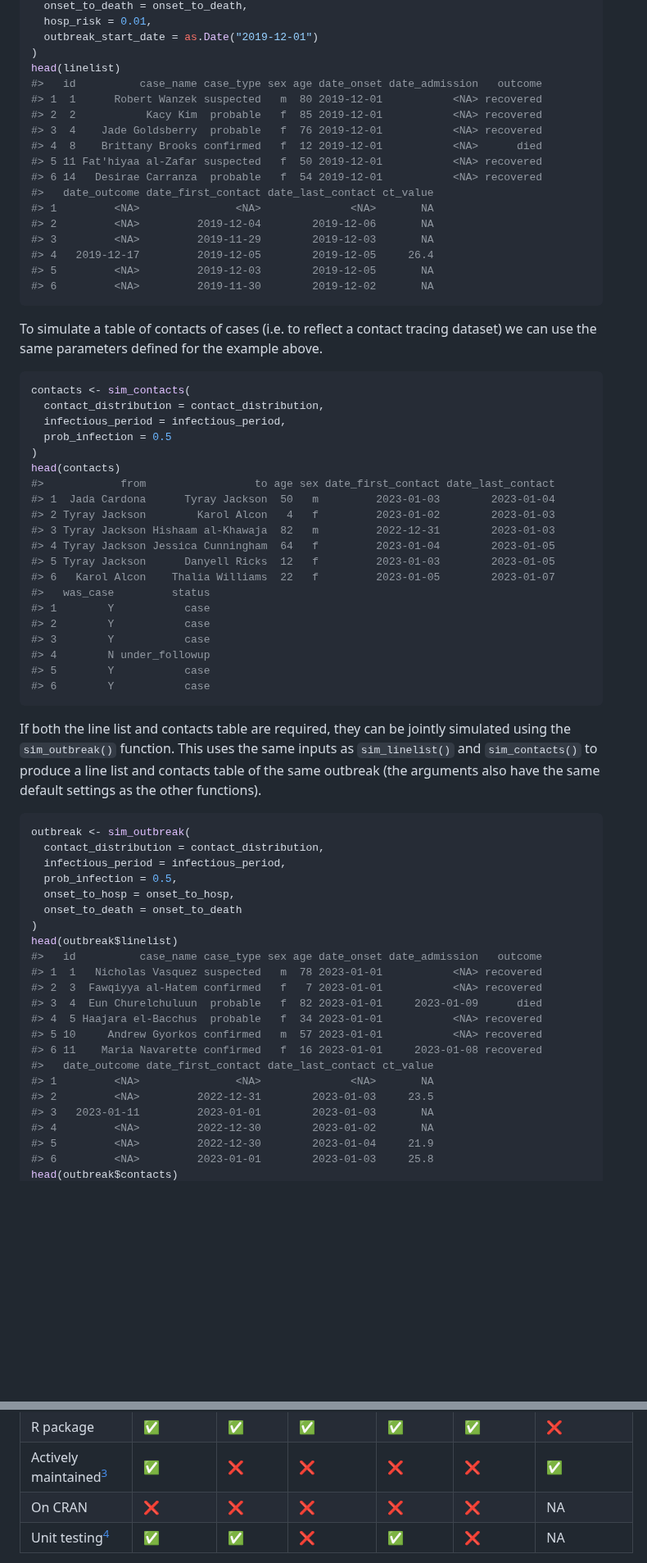
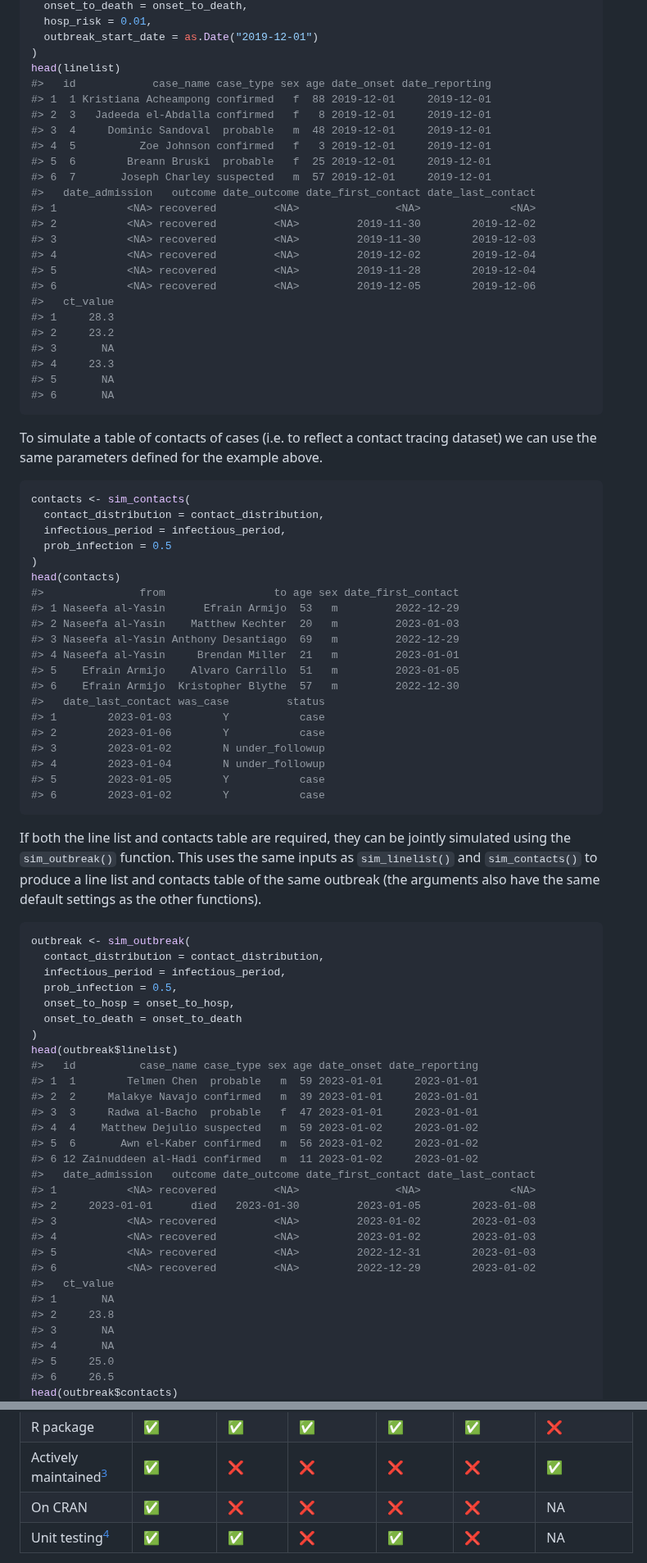
Before and after one commit to epiverse-trace/simulist, a Markdown page: README.md, 2 parts joined by grey strips. Shown at 82% size. Rendered like a GitHub page; folded sections open; blank space fills up the shorter version.

Commit message:
Automatic readme update

````diff
--- a/README.md
+++ b/README.md
@@ -230,20 +237,27 @@ linelist <- sim_linelist(
   outbreak_start_date = as.Date("2019-12-01")
 )
 head(linelist)
-#>   id          case_name case_type sex age date_onset date_admission   outcome
-#> 1  1      Robert Wanzek suspected   m  80 2019-12-01           <NA> recovered
-#> 2  2           Kacy Kim  probable   f  85 2019-12-01           <NA> recovered
-#> 3  4    Jade Goldsberry  probable   f  76 2019-12-01           <NA> recovered
-#> 4  8    Brittany Brooks confirmed   f  12 2019-12-01           <NA>      died
-#> 5 11 Fat'hiyaa al-Zafar suspected   f  50 2019-12-01           <NA> recovered
-#> 6 14   Desirae Carranza  probable   f  54 2019-12-01           <NA> recovered
-#>   date_outcome date_first_contact date_last_contact ct_value
-#> 1         <NA>               <NA>              <NA>       NA
-#> 2         <NA>         2019-12-04        2019-12-06       NA
-#> 3         <NA>         2019-11-29        2019-12-03       NA
-#> 4   2019-12-17         2019-12-05        2019-12-05     26.4
-#> 5         <NA>         2019-12-03        2019-12-05       NA
-#> 6         <NA>         2019-11-30        2019-12-02       NA
+#>   id            case_name case_type sex age date_onset date_reporting
+#> 1  1 Kristiana Acheampong confirmed   f  88 2019-12-01     2019-12-01
+#> 2  3   Jadeeda el-Abdalla confirmed   f   8 2019-12-01     2019-12-01
+#> 3  4     Dominic Sandoval  probable   m  48 2019-12-01     2019-12-01
+#> 4  5          Zoe Johnson confirmed   f   3 2019-12-01     2019-12-01
+#> 5  6        Breann Bruski  probable   f  25 2019-12-01     2019-12-01
+#> 6  7       Joseph Charley suspected   m  57 2019-12-01     2019-12-01
+#>   date_admission   outcome date_outcome date_first_contact date_last_contact
+#> 1           <NA> recovered         <NA>               <NA>              <NA>
+#> 2           <NA> recovered         <NA>         2019-11-30        2019-12-02
+#> 3           <NA> recovered         <NA>         2019-11-30        2019-12-03
+#> 4           <NA> recovered         <NA>         2019-12-02        2019-12-04
+#> 5           <NA> recovered         <NA>         2019-11-28        2019-12-04
+#> 6           <NA> recovered         <NA>         2019-12-05        2019-12-06
+#>   ct_value
+#> 1     28.3
+#> 2     23.2
+#> 3       NA
+#> 4     23.3
+#> 5       NA
+#> 6       NA
 ```
 
 To simulate a table of contacts of cases (i.e. to reflect a contact
@@ -257,20 +271,20 @@ contacts <- sim_contacts(
   prob_infection = 0.5
 )
 head(contacts)
-#>            from                 to age sex date_first_contact date_last_contact
-#> 1  Jada Cardona      Tyray Jackson  50   m         2023-01-03        2023-01-04
-#> 2 Tyray Jackson        Karol Alcon   4   f         2023-01-02        2023-01-03
-#> 3 Tyray Jackson Hishaam al-Khawaja  82   m         2022-12-31        2023-01-03
-#> 4 Tyray Jackson Jessica Cunningham  64   f         2023-01-04        2023-01-05
-#> 5 Tyray Jackson      Danyell Ricks  12   f         2023-01-03        2023-01-05
-#> 6   Karol Alcon    Thalia Williams  22   f         2023-01-05        2023-01-07
-#>   was_case         status
-#> 1        Y           case
-#> 2        Y           case
-#> 3        Y           case
-#> 4        N under_followup
-#> 5        Y           case
-#> 6        Y           case
+#>               from                 to age sex date_first_contact
+#> 1 Naseefa al-Yasin      Efrain Armijo  53   m         2022-12-29
+#> 2 Naseefa al-Yasin    Matthew Kechter  20   m         2023-01-03
+#> 3 Naseefa al-Yasin Anthony Desantiago  69   m         2022-12-29
+#> 4 Naseefa al-Yasin     Brendan Miller  21   m         2023-01-01
+#> 5    Efrain Armijo    Alvaro Carrillo  51   m         2023-01-05
+#> 6    Efrain Armijo  Kristopher Blythe  57   m         2022-12-30
+#>   date_last_contact was_case         status
+#> 1        2023-01-03        Y           case
+#> 2        2023-01-06        Y           case
+#> 3        2023-01-02        N under_followup
+#> 4        2023-01-04        N under_followup
+#> 5        2023-01-05        Y           case
+#> 6        2023-01-02        Y           case
 ```
 
 If both the line list and contacts table are required, they can be
@@ -288,18 +302,25 @@ outbreak <- sim_outbreak(
   onset_to_death = onset_to_death
 )
 head(outbreak$linelist)
-#>   id          case_name case_type sex age date_onset date_admission   outcome
-#> 1  1   Nicholas Vasquez suspected   m  78 2023-01-01           <NA> recovered
-#> 2  3  Fawqiyya al-Hatem confirmed   f   7 2023-01-01           <NA> recovered
-#> 3  4  Eun Churelchuluun  probable   f  82 2023-01-01     2023-01-09      died
-#> 4  5 Haajara el-Bacchus  probable   f  34 2023-01-01           <NA> recovered
-#> 5 10     Andrew Gyorkos confirmed   m  57 2023-01-01           <NA> recovered
-#> 6 11    Maria Navarette confirmed   f  16 2023-01-01     2023-01-08 recovered
-#>   date_outcome date_first_contact date_last_contact ct_value
-#> 1         <NA>               <NA>              <NA>       NA
-#> 2         <NA>         2022-12-31        2023-01-03     23.5
-#> 3   2023-01-11         2023-01-01        2023-01-03       NA
-#> 4         <NA>         2022-12-30        2023-01-02       NA
-#> 5         <NA>         2022-12-30        2023-01-04     21.9
-#> 6         <NA>         2023-01-01        2023-01-03     25.8
+#>   id          case_name case_type sex age date_onset date_reporting
+#> 1  1        Telmen Chen  probable   m  59 2023-01-01     2023-01-01
+#> 2  2     Malakye Navajo confirmed   m  39 2023-01-01     2023-01-01
+#> 3  3     Radwa al-Bacho  probable   f  47 2023-01-01     2023-01-01
+#> 4  4    Matthew Dejulio suspected   m  59 2023-01-02     2023-01-02
+#> 5  6       Awn el-Kaber confirmed   m  56 2023-01-02     2023-01-02
+#> 6 12 Zainuddeen al-Hadi confirmed   m  11 2023-01-02     2023-01-02
+#>   date_admission   outcome date_outcome date_first_contact date_last_contact
+#> 1           <NA> recovered         <NA>               <NA>              <NA>
+#> 2     2023-01-01      died   2023-01-30         2023-01-05        2023-01-08
+#> 3           <NA> recovered         <NA>         2023-01-02        2023-01-03
+#> 4           <NA> recovered         <NA>         2023-01-02        2023-01-03
+#> 5           <NA> recovered         <NA>         2022-12-31        2023-01-03
+#> 6           <NA> recovered         <NA>         2022-12-29        2023-01-02
+#>   ct_value
+#> 1       NA
+#> 2     23.8
+#> 3       NA
+#> 4       NA
+#> 5     25.0
+#> 6     26.5
 head(outbreak$contacts)
@@ -422,7 +443,7 @@ Table of line list simulator features
 | Explicit population size[^2]             | :x:                | :white_check_mark: | :white_check_mark: | :x:                | :x:                | :x:                   |
 | R package                                | :white_check_mark: | :white_check_mark: | :white_check_mark: | :white_check_mark: | :white_check_mark: | :x:                   |
 | Actively maintained[^3]                  | :white_check_mark: | :x:                | :x:                | :x:                | :x:                | :white_check_mark:    |
-| On CRAN                                  | :x:                | :x:                | :x:                | :x:                | :x:                | NA                    |
+| On CRAN                                  | :white_check_mark: | :x:                | :x:                | :x:                | :x:                | NA                    |
 | Unit testing[^4]                         | :white_check_mark: | :white_check_mark: | :x:                | :white_check_mark: | :x:                | NA                    |
 
 </details>
````
Also changed, not shown: other parts of README.md (+46 -39 lines).
